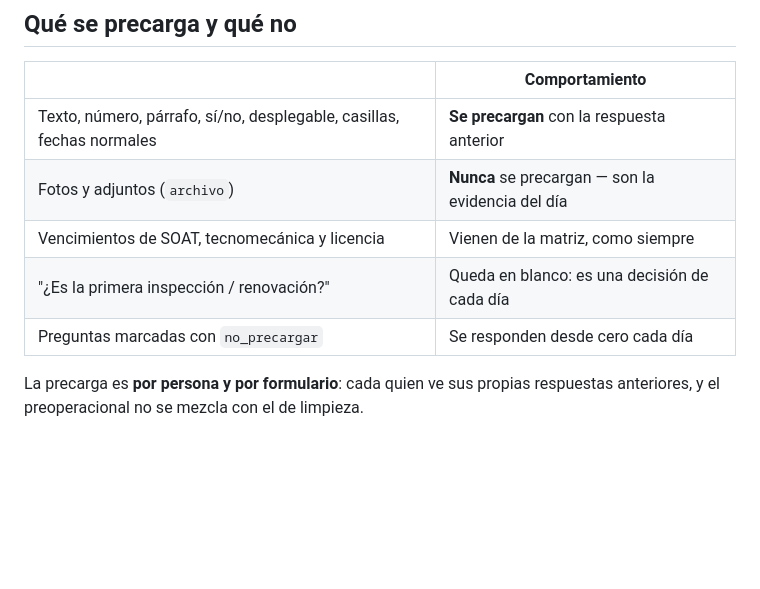
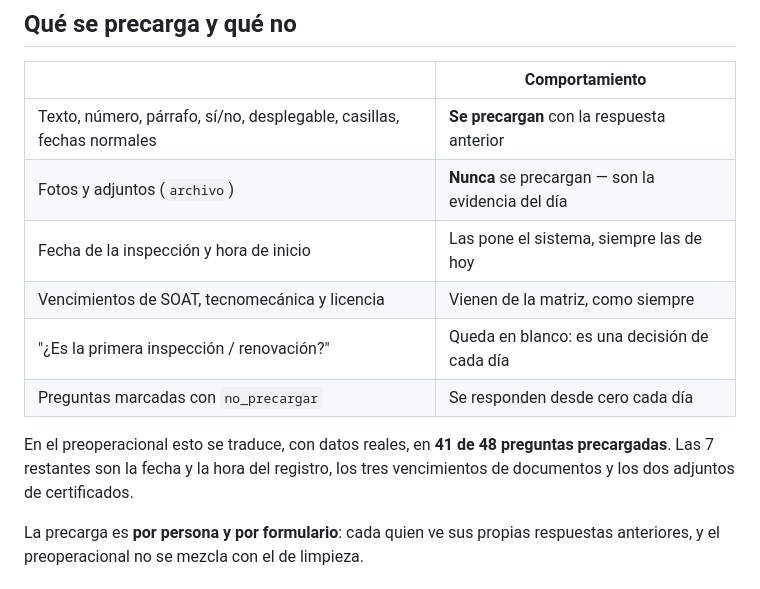
Before and after one commit to QuickLastMile/Gesti-nHSQ, a Markdown page: docs/PRECARGA_RESPUESTAS.md, the part around the change. Drawn GitHub-style; blank space fills up the shorter version.

Commit message:
Documentar las exclusiones de fecha y hora en la precarga
Co-Authored-By: Claude Opus 5 <noreply@anthropic.com>

```diff
--- a/docs/PRECARGA_RESPUESTAS.md
+++ b/docs/PRECARGA_RESPUESTAS.md
@@ -10,9 +10,14 @@ formulario; el mensajero solo corrige lo que hoy esté diferente y adjunta las f
 |---|---|
 | Texto, número, párrafo, sí/no, desplegable, casillas, fechas normales | **Se precargan** con la respuesta anterior |
 | Fotos y adjuntos (`archivo`) | **Nunca** se precargan — son la evidencia del día |
+| Fecha de la inspección y hora de inicio | Las pone el sistema, siempre las de hoy |
 | Vencimientos de SOAT, tecnomecánica y licencia | Vienen de la matriz, como siempre |
 | "¿Es la primera inspección / renovación?" | Queda en blanco: es una decisión de cada día |
 | Preguntas marcadas con `no_precargar` | Se responden desde cero cada día |
+
+En el preoperacional esto se traduce, con datos reales, en **41 de 48 preguntas
+precargadas**. Las 7 restantes son la fecha y la hora del registro, los tres
+vencimientos de documentos y los dos adjuntos de certificados.
 
 La precarga es **por persona y por formulario**: cada quien ve sus propias
 respuestas anteriores, y el preoperacional no se mezcla con el de limpieza.
```
